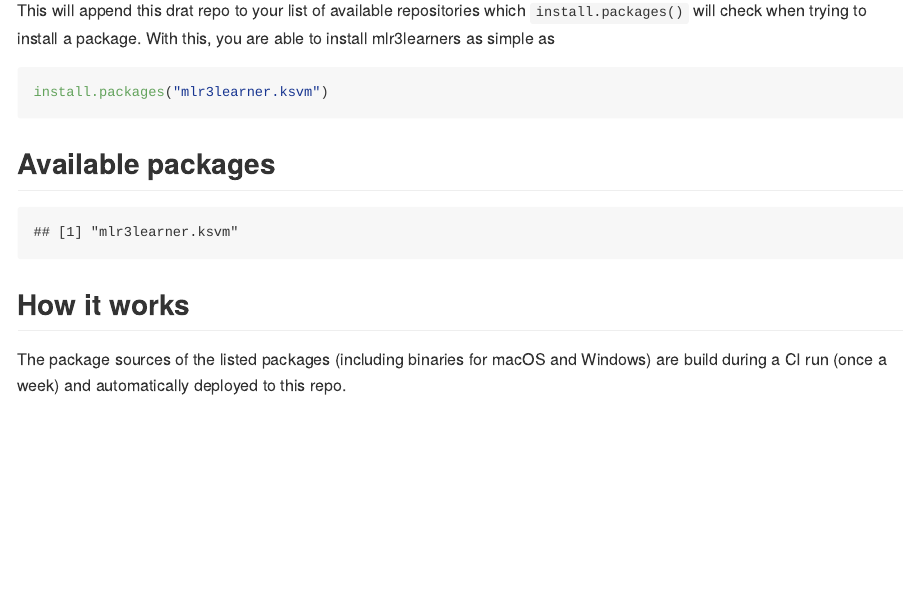
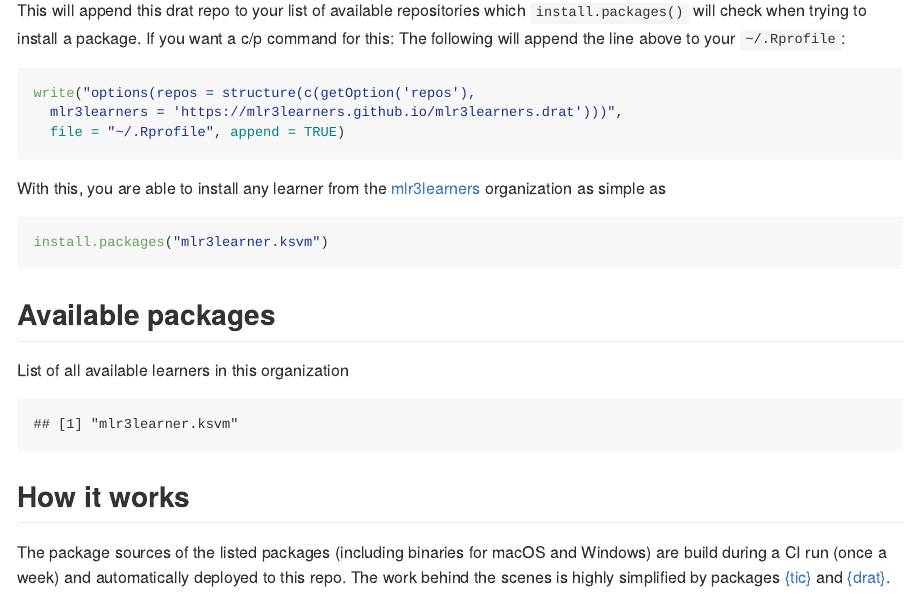
Before and after one commit to mlr3learners/mlr3learners.drat, an R Markdown document (README.Rmd): the page in a window 1100 px wide, from 380 px down. The pictures show the output file README.md that the author committed with the source, drawn offline in the style of GitHub.

Commit message:
upd readme

````diff
--- a/README.Rmd
+++ b/README.Rmd
@@ -19,13 +19,23 @@ options(repos = structure(c(getOption("repos"),
 ```
 
 This will append this drat repo to your list of available repositories which `install.packages()` will check when trying to install a package.
-With this, you are able to install mlr3learners as simple as
+If you want a c/p command for this: The following will append the line above to your `~/.Rprofile`:
+
+```{r}
+write("options(repos = structure(c(getOption('repos'),
+  mlr3learners = 'https://mlr3learners.github.io/mlr3learners.drat')))",
+  file = "~/.Rprofile", append = TRUE)
+```
+
+With this, you are able to install any learner from the [mlr3learners](https://github.com/mlr3learners) organization as simple as
 
 ```{r, eval = FALSE}
 install.packages("mlr3learner.ksvm")
 ```
 
 ## Available packages
+
+List of all available learners in this organization
 
 ```{r echo=FALSE}
 available.packages(repos = "https://mlr3learners.github.io/mlr3learners.drat")[, 1]
@@ -34,3 +44,4 @@ available.packages(repos = "https://mlr3learners.github.io/mlr3learners.drat")[,
 ## How it works
 
 The package sources of the listed packages (including binaries for macOS and Windows) are build during a CI run (once a week) and automatically deployed to this repo.
+The work behind the scenes is highly simplified by packages [{tic}](https://github.com/ropensci/tic) and [{drat}](https://github.com/eddelbuettel/drat).
````
Also changed, not shown: README.md.
